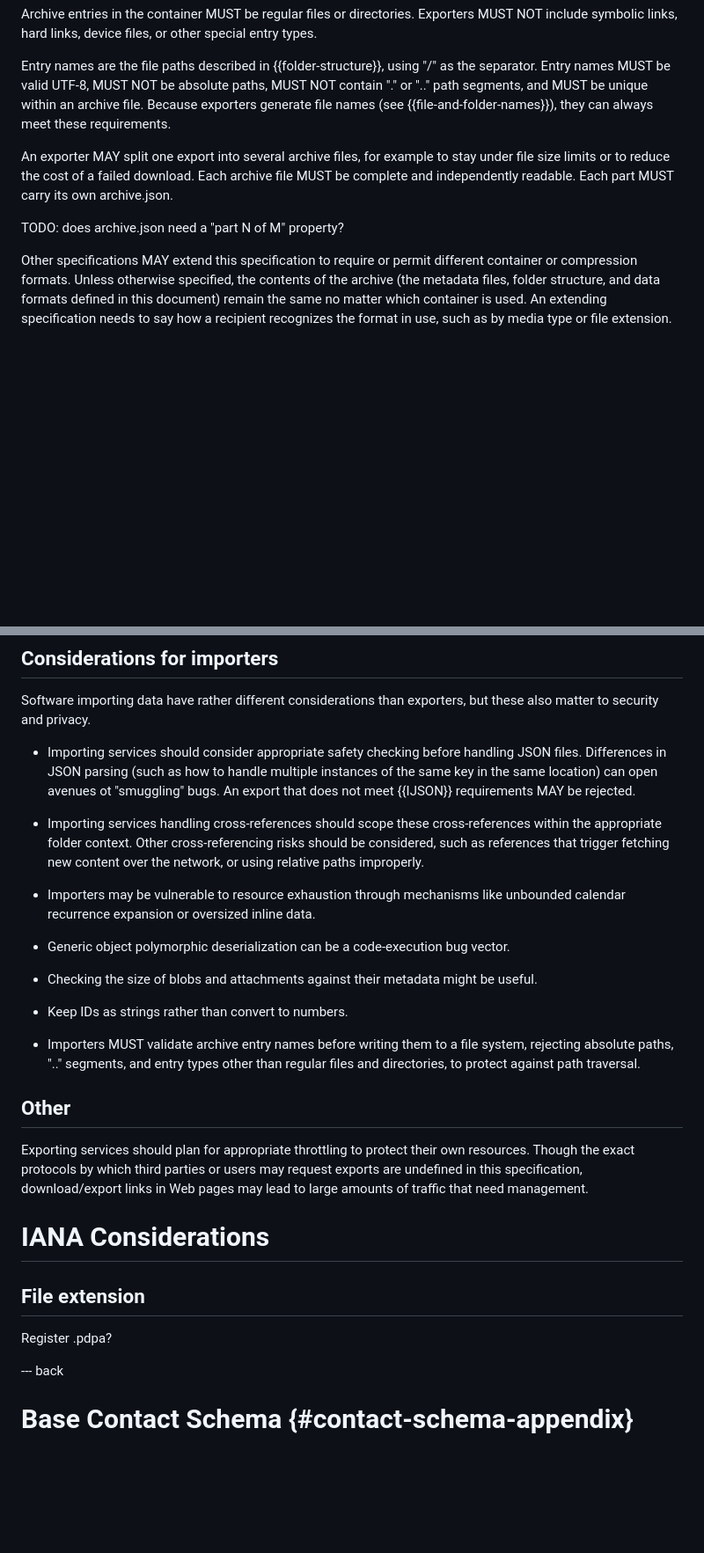
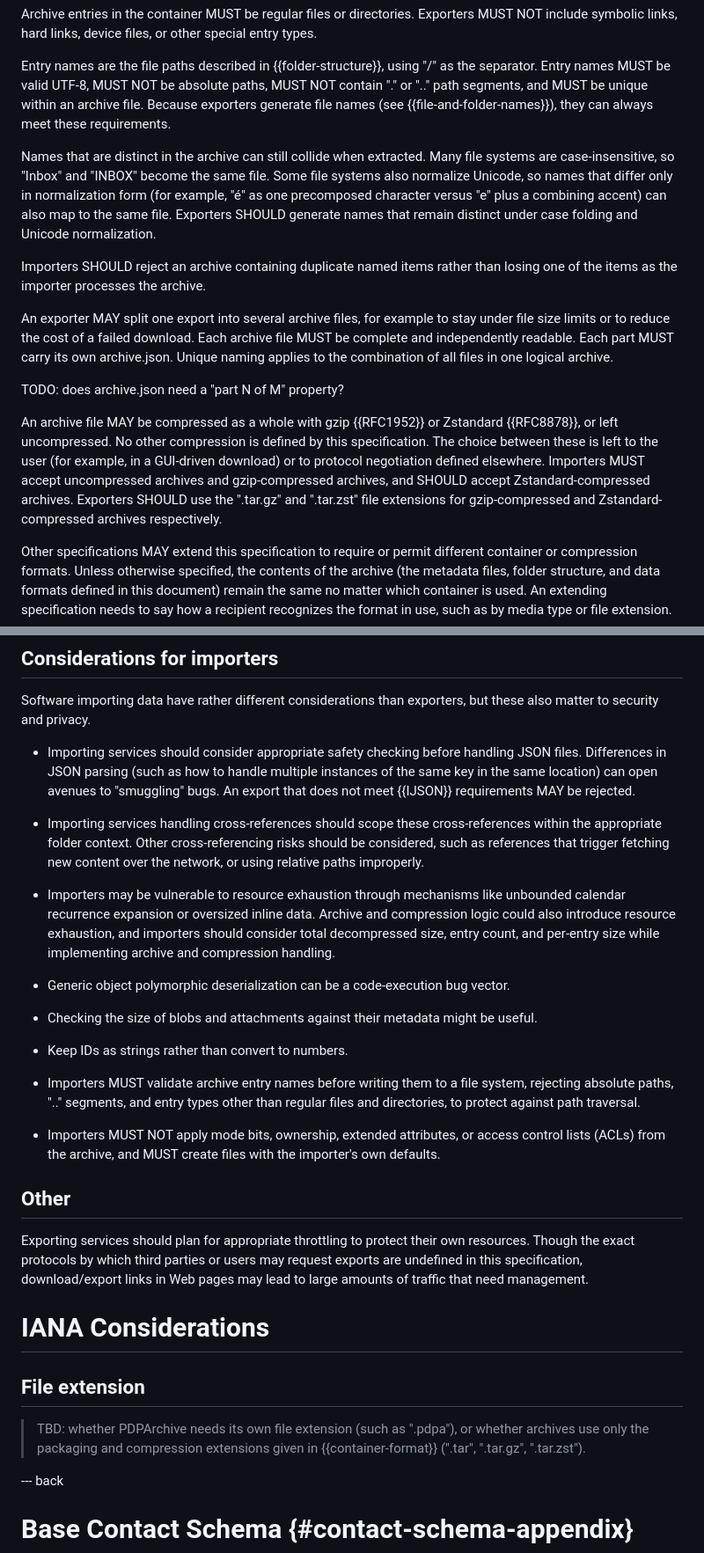
Before and after one commit to lisad/draft-happel-mailmaint-pdparchive, a Markdown page: draft-ietf-mailmaint-pdparchive.md, 2 parts joined by grey strips. Shown at 88% size. Rendered like a GitHub page; blank space fills up the shorter version.

Commit message:
Adds requirements on compression and decompression and security considerations thereof

```diff
--- a/draft-ietf-mailmaint-pdparchive.md
+++ b/draft-ietf-mailmaint-pdparchive.md
@@ -916,12 +916,33 @@ MUST NOT contain "." or ".." path segments, and MUST be unique within an
 archive file.  Because exporters generate file names (see
 {{file-and-folder-names}}), they can always meet these requirements.
 
+Names that are distinct in the archive can still collide when extracted.
+Many file systems are case-insensitive, so "Inbox" and "INBOX" become the
+same file.  Some file systems also normalize Unicode, so names that differ
+only in normalization form (for example, "é" as one precomposed character
+versus "e" plus a combining accent) can also map to the same file.  Exporters
+SHOULD generate names that remain distinct under case folding and Unicode
+normalization.
+
+Importers SHOULD reject an archive containing duplicate named items rather than
+losing one of the items as the importer processes the archive.
+
 An exporter MAY split one export into several archive files, for example to
 stay under file size limits or to reduce the cost of a failed download.  Each
 archive file MUST be complete and independently readable.  Each part MUST carry
-its own archive.json.
+its own archive.json.  Unique naming applies to the combination of all files
+in one logical archive.
 
 TODO: does archive.json need a "part N of M" property?
+
+An archive file MAY be compressed as a whole with gzip {{RFC1952}} or
+Zstandard {{RFC8878}}, or left uncompressed.  No other compression is defined
+by this specification.  The choice between these is left to the user (for
+example, in a GUI-driven download) or to protocol negotiation defined
+elsewhere.  Importers MUST accept uncompressed archives and gzip-compressed
+archives, and SHOULD accept Zstandard-compressed archives.  Exporters SHOULD
+use the ".tar.gz" and ".tar.zst" file extensions for gzip-compressed and
+Zstandard-compressed archives respectively.
 
 Other specifications MAY extend this specification to require or permit
 different container or compression formats.  Unless otherwise specified,
@@ -1133,7 +1130,7 @@ these also matter to security and privacy.
 
 * Importing services should consider appropriate safety checking before handling
 JSON files.  Differences in JSON parsing (such as how to handle multiple
-instances of the same key in the same location) can open avenues ot "smuggling"
+instances of the same key in the same location) can open avenues to "smuggling"
 bugs.  An export that does not meet {{IJSON}} requirements MAY be rejected.
 
 * Importing services handling cross-references should scope these
@@ -1142,7 +1139,10 @@ risks should be considered, such as references that trigger fetching new content
 over the network, or using relative paths improperly.
 
 * Importers may be vulnerable to resource exhaustion through mechanisms like
-unbounded calendar recurrence expansion or oversized inline data.
+unbounded calendar recurrence expansion or oversized inline data.  Archive and
+compression logic could also introduce resource exhaustion, and importers should
+consider total decompressed size, entry count, and per-entry size while
+implementing archive and compression handling.
 
 * Generic object polymorphic deserialization can be a code-execution bug vector.
 
@@ -1154,6 +1154,10 @@ useful.
 * Importers MUST validate archive entry names before writing them to a file
   system, rejecting absolute paths, ".." segments, and entry types other than
   regular files and directories, to protect against path traversal.
+
+* Importers MUST NOT apply mode bits, ownership, extended attributes, or
+  access control lists (ACLs) from the archive, and MUST create files with the
+  importer's own defaults.
 
 ## Other
 
@@ -1167,7 +1171,9 @@ Web pages may lead to large amounts of traffic that need management.
 
 ## File extension
 
-Register .pdpa?
+> TBD: whether PDPArchive needs its own file extension (such as ".pdpa"), or
+> whether archives use only the packaging and compression extensions given in
+> {{container-format}} (".tar", ".tar.gz", ".tar.zst").
 
 
 
```
Also changed, not shown: other parts of draft-ietf-mailmaint-pdparchive.md (+2 -26 lines).
